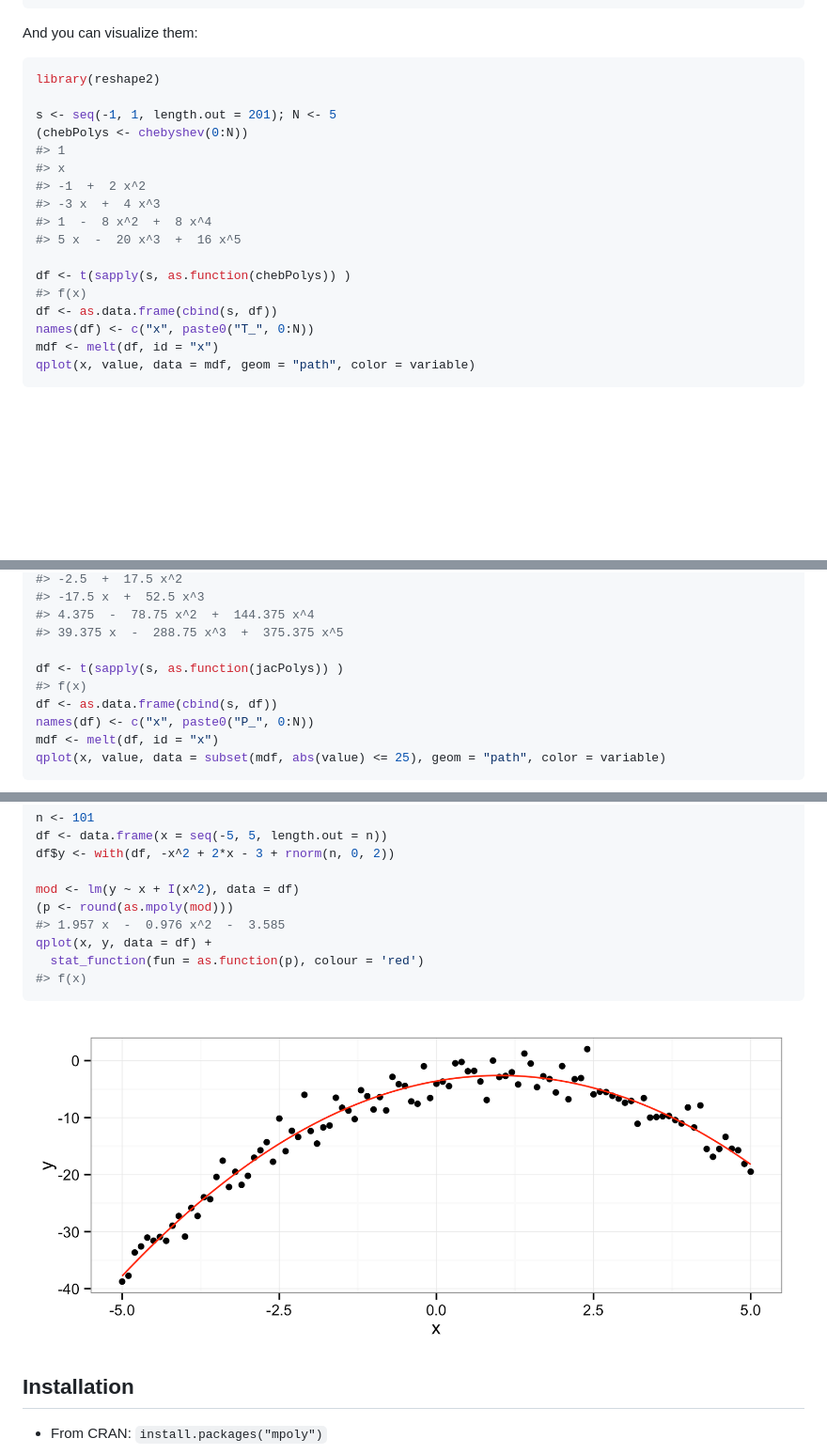
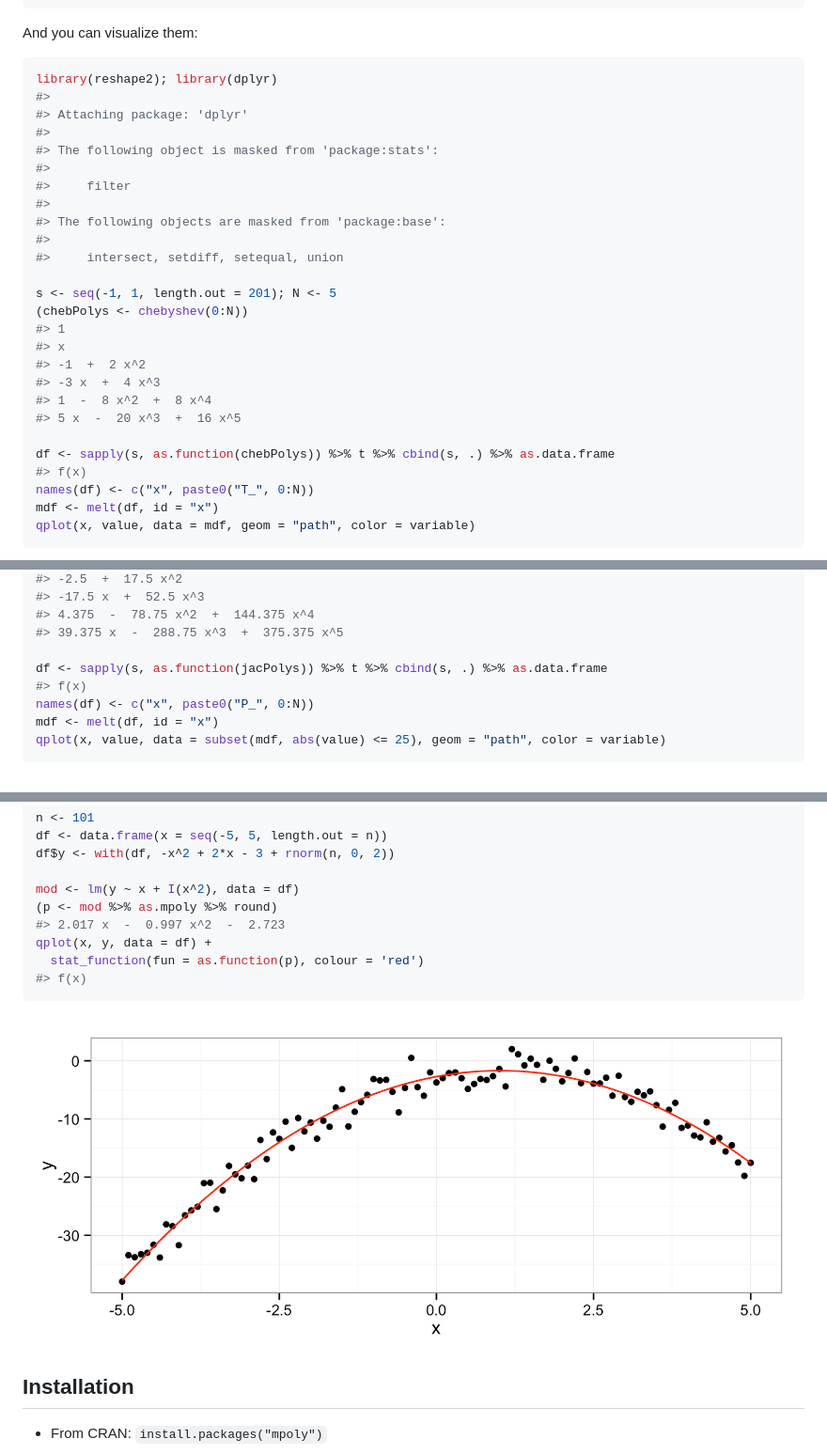
Before and after one commit to dkahle/mpoly, a Markdown page: README.md, 3 parts joined by grey strips. Shown: that part at 94% size. Rendered like a GitHub page; pictures changed too: README-unnamed-chunk-18-1.png, README-unnamed-chunk-19-1.png (added); blank space fills up the shorter version.

````diff
--- a/README.md
+++ b/README.md
@@ -165,7 +165,17 @@ chebyshev(0:5)
 And you can visualize them:
 
 ``` r
-library(reshape2)
+library(reshape2); library(dplyr)
+#>
+#> Attaching package: 'dplyr'
+#>
+#> The following object is masked from 'package:stats':
+#>
+#>     filter
+#>
+#> The following objects are masked from 'package:base':
+#>
+#>     intersect, setdiff, setequal, union
 
 s <- seq(-1, 1, length.out = 201); N <- 5
 (chebPolys <- chebyshev(0:N))
@@ -176,9 +186,8 @@ s <- seq(-1, 1, length.out = 201); N <- 5
 #> 1  -  8 x^2  +  8 x^4
 #> 5 x  -  20 x^3  +  16 x^5
 
-df <- t(sapply(s, as.function(chebPolys)) )
+df <- sapply(s, as.function(chebPolys)) %>% t %>% cbind(s, .) %>% as.data.frame
 #> f(x)
-df <- as.data.frame(cbind(s, df))
 names(df) <- c("x", paste0("T_", 0:N))
 mdf <- melt(df, id = "x")
 qplot(x, value, data = mdf, geom = "path", color = variable)
@@ -198,9 +207,8 @@ s <- seq(-1, 1, length.out = 201); N <- 5
 #> 4.375  -  78.75 x^2  +  144.375 x^4
 #> 39.375 x  -  288.75 x^3  +  375.375 x^5
 
-df <- t(sapply(s, as.function(jacPolys)) )
+df <- sapply(s, as.function(jacPolys)) %>% t %>% cbind(s, .) %>% as.data.frame
 #> f(x)
-df <- as.data.frame(cbind(s, df))
 names(df) <- c("x", paste0("P_", 0:N))
 mdf <- melt(df, id = "x")
 qplot(x, value, data = subset(mdf, abs(value) <= 25), geom = "path", color = variable)
@@ -304,14 +326,14 @@ df <- data.frame(x = seq(-5, 5, length.out = n))
 df$y <- with(df, -x^2 + 2*x - 3 + rnorm(n, 0, 2))
 
 mod <- lm(y ~ x + I(x^2), data = df)
-(p <- round(as.mpoly(mod)))
-#> 1.957 x  -  0.976 x^2  -  3.585
+(p <- mod %>% as.mpoly %>% round)
+#> 2.017 x  -  0.997 x^2  -  2.723
 qplot(x, y, data = df) +
   stat_function(fun = as.function(p), colour = 'red')
 #> f(x)
 ```
 
-![](README-unnamed-chunk-18-1.png)
+![](README-unnamed-chunk-19-1.png)
 
 Installation
 ------------
````
Also changed, not shown: other parts of README.md (+23 -9 lines), README-unnamed-chunk-16-1.png, README-unnamed-chunk-17-1.png.
